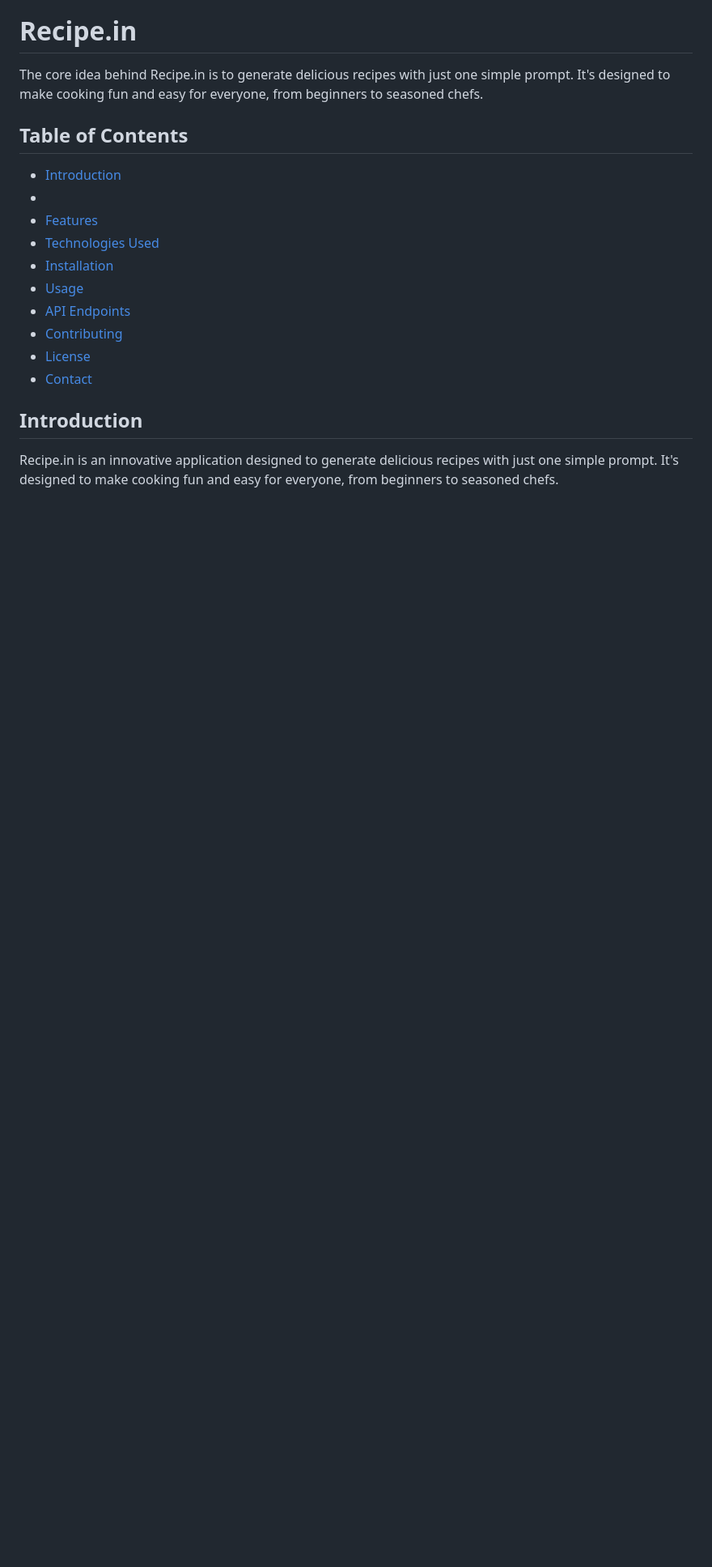
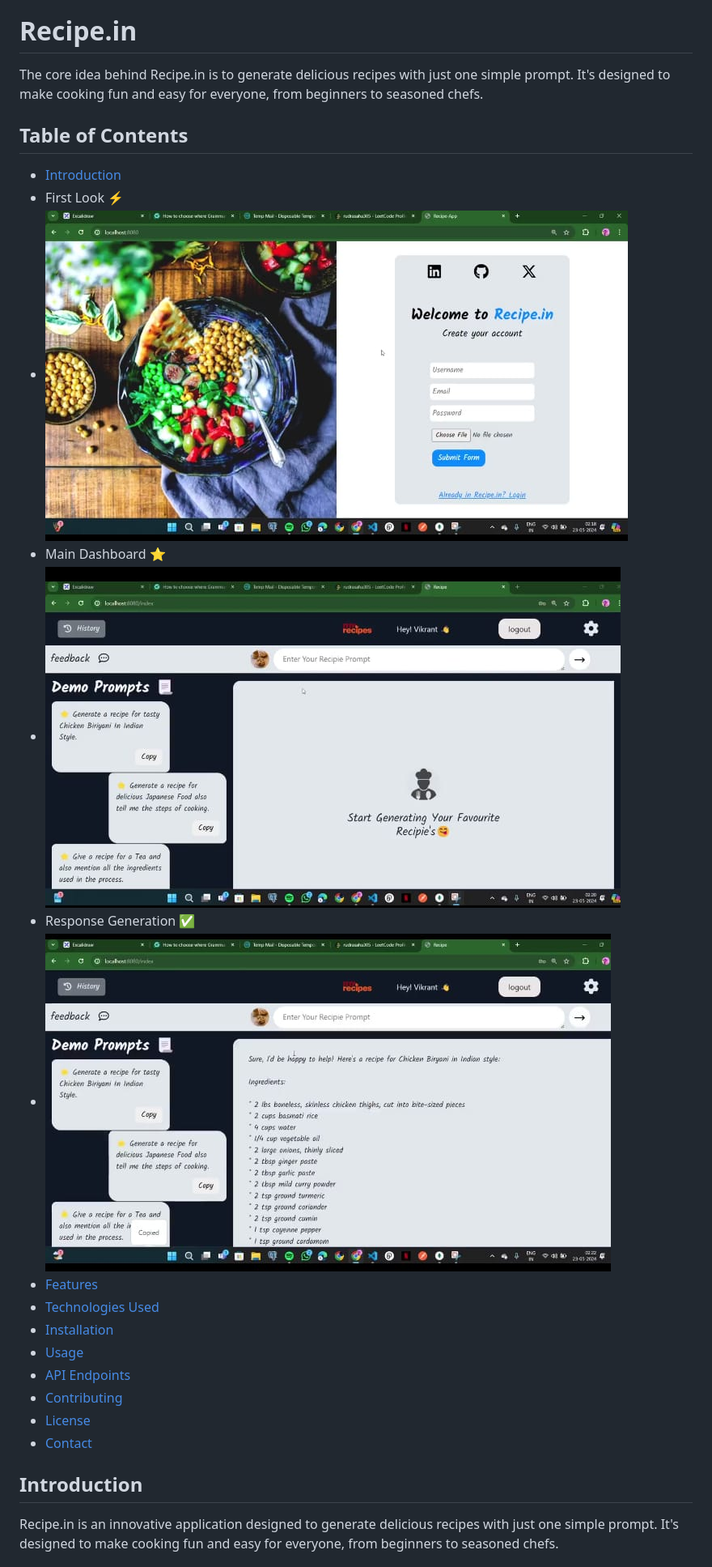
Before and after one commit to Rudrajiii/Recipe-App, a Markdown page: README.md, the part around one of its changes. Shown at 81% size. GitHub-like rendering; blank space fills up the shorter version.

```diff
--- a/README.md
+++ b/README.md
@@ -33,7 +33,12 @@ The core idea behind Recipe.in is to generate delicious recipes with just one si
 ## Table of Contents
 
 - [Introduction](#introduction)
-- [](#OurUI)
+- First Look ⚡
+- ![Screenshot 2024-02-16 220310](https://github.com/Rudrajiii/Recipe-App/blob/main/public/images/uploads/WhatsApp%20Image%202024-05-28%20at%2010.09.37_7c0849c7.jpg?raw=true)
+- Main Dashboard ⭐
+- ![Screenshot 2024-02-16 220310](https://github.com/Rudrajiii/Recipe-App/blob/main/public/images/uploads/WhatsApp%20Image%202024-05-28%20at%2010.09.36_b46febd5.jpg?raw=true)
+- Response Generation ✅
+- ![Screenshot 2024-02-16 220310](https://github.com/Rudrajiii/Recipe-App/blob/main/public/images/uploads/WhatsApp%20Image%202024-05-28%20at%2010.09.36_796b9fcf.jpg?raw=true)
 - [Features](#features)
 - [Technologies Used](#technologies-used)
 - [Installation](#installation)
```
Also changed, not shown: other parts of README.md (+17 -0 lines).
